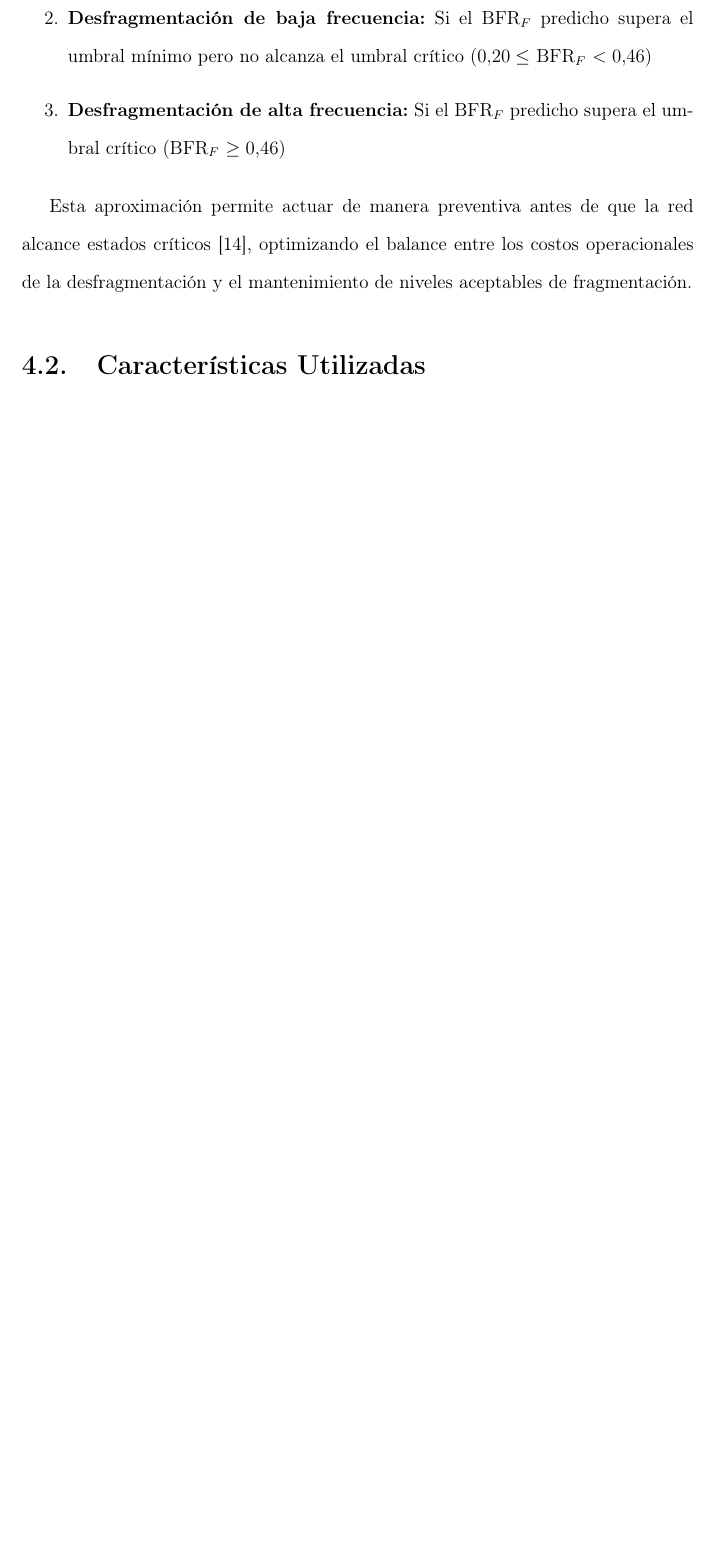
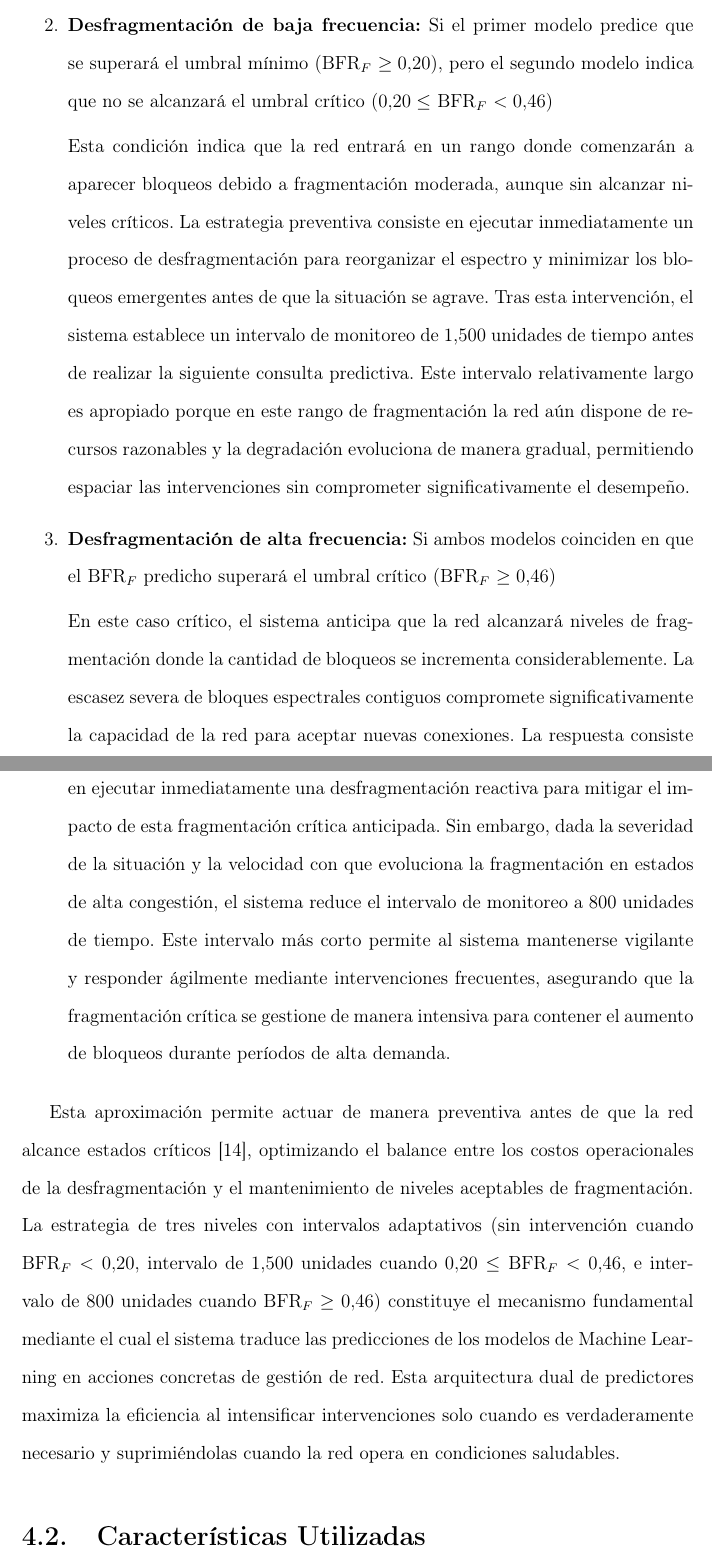
Before and after one commit to DiegoDDuarteC/LibroTesis_RodolfoVergara_DiegoDuarte, a LaTeX thesis (book/tesis.tex, which reads book/capitulos/capitulo4.tex): part of page 46 of 99 before the commit and two parts of pages 46 and 47 of 100 after it, the two joined at a grey line, cut so that both start at the same text, the shorter picture padded with empty space. Compiled offline with pdfLaTeX.

Commit message:
fix: ajustes chikitos wuwu

```diff
--- a/book/capitulos/capitulo4.tex
+++ b/book/capitulos/capitulo4.tex
@@ -14,12 +14,20 @@ El sistema implementa una estrategia de tres niveles basada en dos umbrales de f
 La lógica de actuación se define como:
 
 \begin{enumerate}
-    \item \textbf{Sin desfragmentación:} Si la predicción indica que el $\text{BFR}_F$ no superará el umbral mínimo ($\text{BFR}_F$ $< 0.20$)
-    \item \textbf{Desfragmentación de baja frecuencia:} Si el $\text{BFR}_F$ predicho supera el umbral mínimo pero no alcanza el umbral crítico ($0.20 \leq$ $\text{BFR}_F$ $< 0.46$)
-    \item \textbf{Desfragmentación de alta frecuencia:} Si el $\text{BFR}_F$ predicho supera el umbral crítico ($\text{BFR}_F$ $\geq 0.46$)
+    \item \textbf{Sin desfragmentación:} Si la predicción del primer modelo indica que el $\text{BFR}_F$ no superará el umbral mínimo ($\text{BFR}_F$ $< 0.20$)
+
+    En este escenario, el sistema determina que la red mantendrá un estado saludable con fragmentación insignificante durante el horizonte predicho. Dado que por debajo de este umbral los bloqueos son mínimos o nulos, no se justifica el costo operacional de ejecutar una desfragmentación. El sistema suprime cualquier intervención de reordenamiento y programa la siguiente consulta al modelo predictivo para 1,500 unidades de tiempo después. Esta decisión maximiza la eficiencia operacional al evitar reconfiguraciones innecesarias cuando los recursos espectrales se encuentran adecuadamente distribuidos.
+
+    \item \textbf{Desfragmentación de baja frecuencia:} Si el primer modelo predice que se superará el umbral mínimo ($\text{BFR}_F$ $\geq 0.20$), pero el segundo modelo indica que no se alcanzará el umbral crítico ($0.20 \leq$ $\text{BFR}_F$ $< 0.46$)
+
+    Esta condición indica que la red entrará en un rango donde comenzarán a aparecer bloqueos debido a fragmentación moderada, aunque sin alcanzar niveles críticos. La estrategia preventiva consiste en ejecutar inmediatamente un proceso de desfragmentación para reorganizar el espectro y minimizar los bloqueos emergentes antes de que la situación se agrave. Tras esta intervención, el sistema establece un intervalo de monitoreo de 1,500 unidades de tiempo antes de realizar la siguiente consulta predictiva. Este intervalo relativamente largo es apropiado porque en este rango de fragmentación la red aún dispone de recursos razonables y la degradación evoluciona de manera gradual, permitiendo espaciar las intervenciones sin comprometer significativamente el desempeño.
+
+    \item \textbf{Desfragmentación de alta frecuencia:} Si ambos modelos coinciden en que el $\text{BFR}_F$ predicho superará el umbral crítico ($\text{BFR}_F$ $\geq 0.46$)
+
+    En este caso crítico, el sistema anticipa que la red alcanzará niveles de fragmentación donde la cantidad de bloqueos se incrementa considerablemente. La escasez severa de bloques espectrales contiguos compromete significativamente la capacidad de la red para aceptar nuevas conexiones. La respuesta consiste en ejecutar inmediatamente una desfragmentación reactiva para mitigar el impacto de esta fragmentación crítica anticipada. Sin embargo, dada la severidad de la situación y la velocidad con que evoluciona la fragmentación en estados de alta congestión, el sistema reduce el intervalo de monitoreo a 800 unidades de tiempo. Este intervalo más corto permite al sistema mantenerse vigilante y responder ágilmente mediante intervenciones frecuentes, asegurando que la fragmentación crítica se gestione de manera intensiva para contener el aumento de bloqueos durante períodos de alta demanda.
 \end{enumerate}
 
-Esta aproximación permite actuar de manera preventiva antes de que la red alcance estados críticos \cite{comellas2018periodic}, optimizando el balance entre los costos operacionales de la desfragmentación y el mantenimiento de niveles aceptables de fragmentación.
+Esta aproximación permite actuar de manera preventiva antes de que la red alcance estados críticos \cite{comellas2018periodic}, optimizando el balance entre los costos operacionales de la desfragmentación y el mantenimiento de niveles aceptables de fragmentación. La estrategia de tres niveles con intervalos adaptativos (sin intervención cuando $\text{BFR}_F < 0.20$, intervalo de 1,500 unidades cuando $0.20 \leq \text{BFR}_F < 0.46$, e intervalo de 800 unidades cuando $\text{BFR}_F \geq 0.46$) constituye el mecanismo fundamental mediante el cual el sistema traduce las predicciones de los modelos de Machine Learning en acciones concretas de gestión de red. Esta arquitectura dual de predictores maximiza la eficiencia al intensificar intervenciones solo cuando es verdaderamente necesario y suprimiéndolas cuando la red opera en condiciones saludables.
 
 \section{Características Utilizadas}
 
```
Also changed, not shown: book/tesis.pdf, book/capitulos/capitulo4.tex (12 more changed lines), 14 other files.
